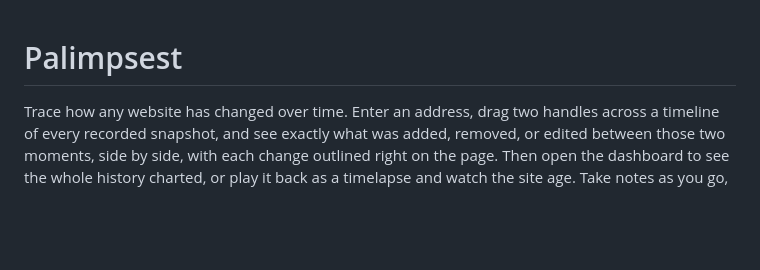
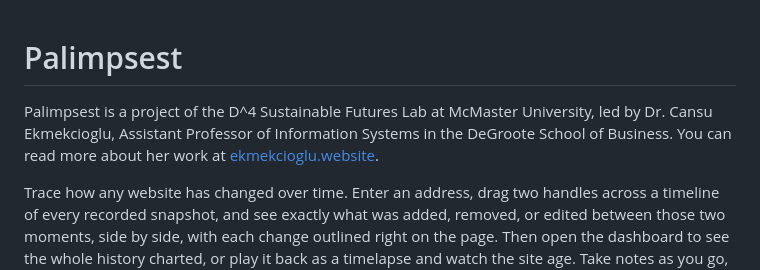
Before and after one commit to haaaarsh4/Palimpsest, a Markdown page: README.md, the part around the change. Rendered like a GitHub page; blank space fills up the shorter version.

```diff
--- a/README.md
+++ b/README.md
@@ -1,4 +1,9 @@
 # Palimpsest
+
+Palimpsest is a project of the D^4 Sustainable Futures Lab at McMaster
+University, led by Dr. Cansu Ekmekcioglu, Assistant Professor of Information
+Systems in the DeGroote School of Business. You can read more about her work
+at [ekmekcioglu.website](https://ekmekcioglu.website/).
 
 Trace how any website has changed over time. Enter an address, drag two
 handles across a timeline of every recorded snapshot, and see exactly what
```
